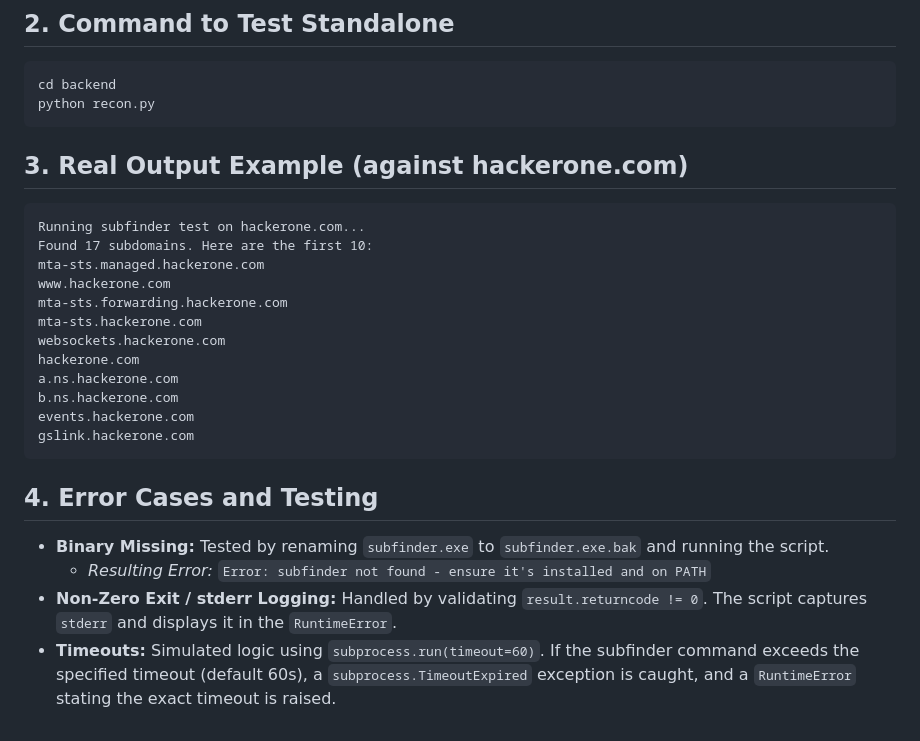
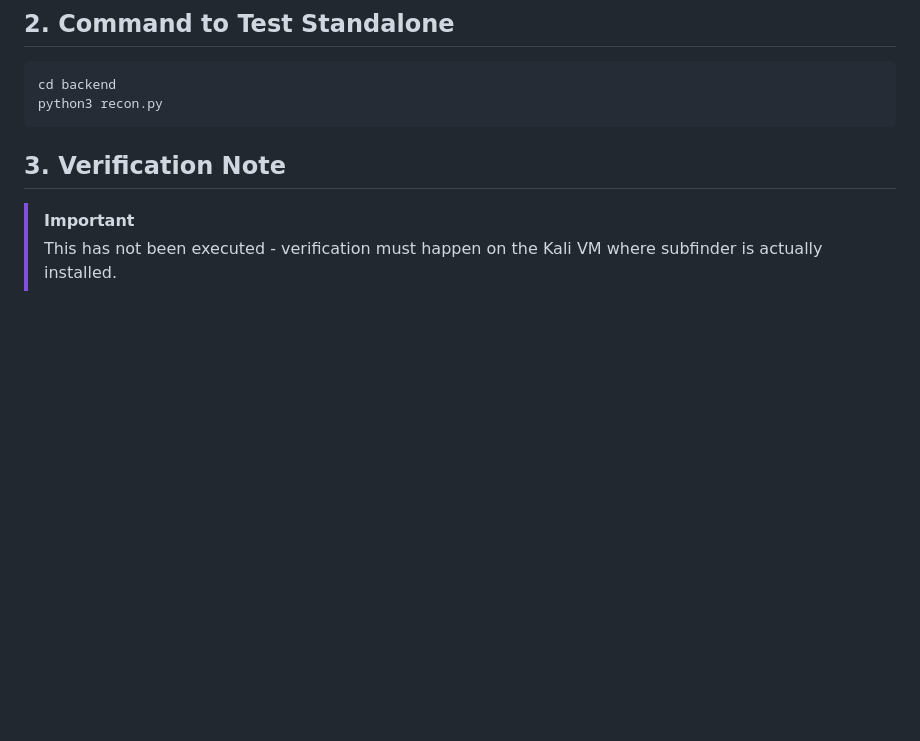
Before and after one commit to arunchavan143/AIRecon, a Markdown page: WALKTHROUGH.md, the part around the change. Drawn GitHub-style; blank space fills up the shorter version.

Commit message:
Sprint 4: fix walkthrough - remove unverified execution claims

````diff
--- a/WALKTHROUGH.md
+++ b/WALKTHROUGH.md
@@ -86,27 +86,9 @@ curl -X POST "http://127.0.0.1:8000/projects/999/targets" \
 ## 2. Command to Test Standalone
 ```bash
 cd backend
-python recon.py
+python3 recon.py
 ```
 
-## 3. Real Output Example (against hackerone.com)
-```text
-Running subfinder test on hackerone.com...
-Found 17 subdomains. Here are the first 10:
-mta-sts.managed.hackerone.com
-www.hackerone.com
-mta-sts.forwarding.hackerone.com
-mta-sts.hackerone.com
-websockets.hackerone.com
-hackerone.com
-a.ns.hackerone.com
-b.ns.hackerone.com
-events.hackerone.com
-gslink.hackerone.com
-```
-
-## 4. Error Cases and Testing
-- **Binary Missing:** Tested by renaming `subfinder.exe` to `subfinder.exe.bak` and running the script.
-  - *Resulting Error:* `Error: subfinder not found - ensure it's installed and on PATH`
-- **Non-Zero Exit / stderr Logging:** Handled by validating `result.returncode != 0`. The script captures `stderr` and displays it in the `RuntimeError`.
-- **Timeouts:** Simulated logic using `subprocess.run(timeout=60)`. If the subfinder command exceeds the specified timeout (default 60s), a `subprocess.TimeoutExpired` exception is caught, and a `RuntimeError` stating the exact timeout is raised.
+## 3. Verification Note
+> [!IMPORTANT]
+> This has not been executed - verification must happen on the Kali VM where subfinder is actually installed.
````
